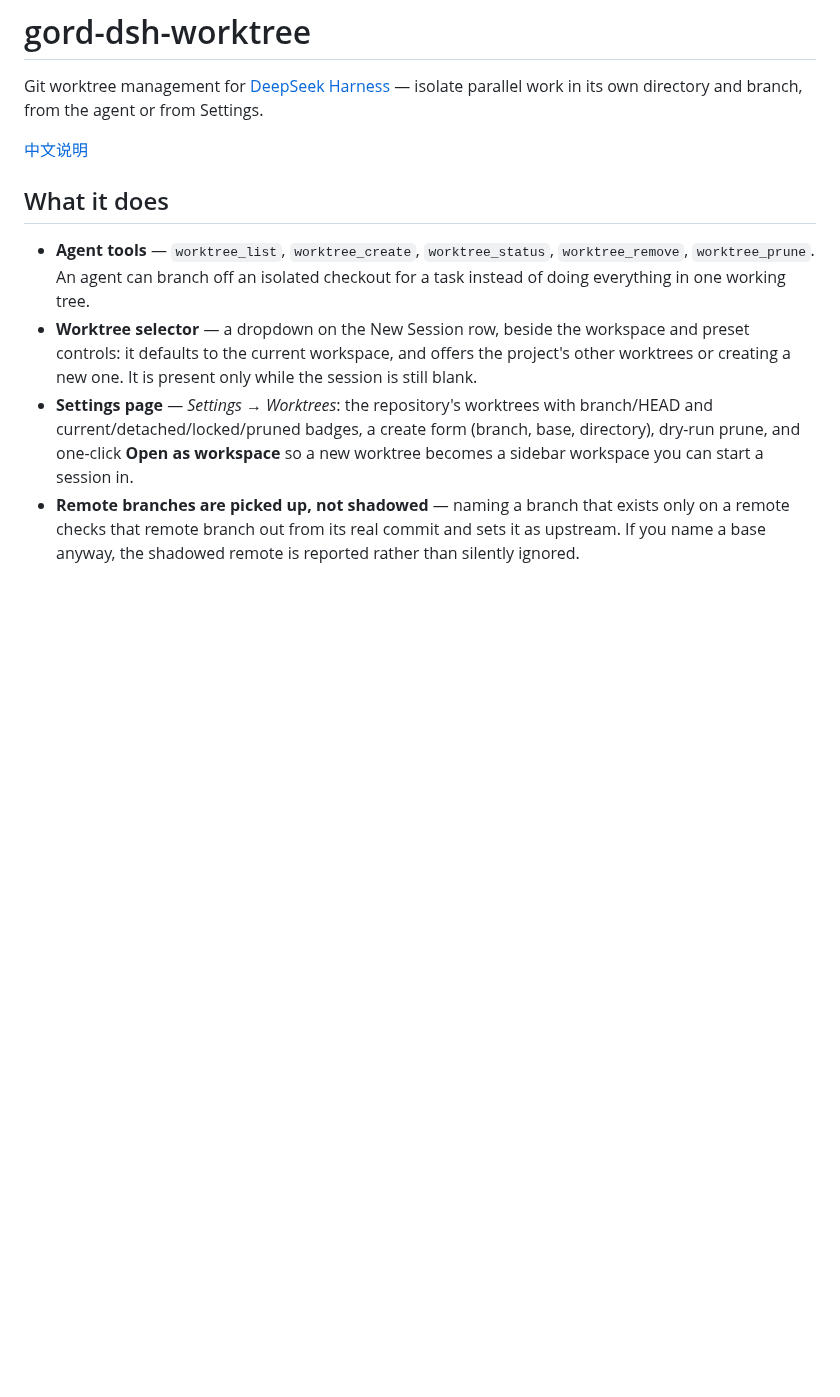
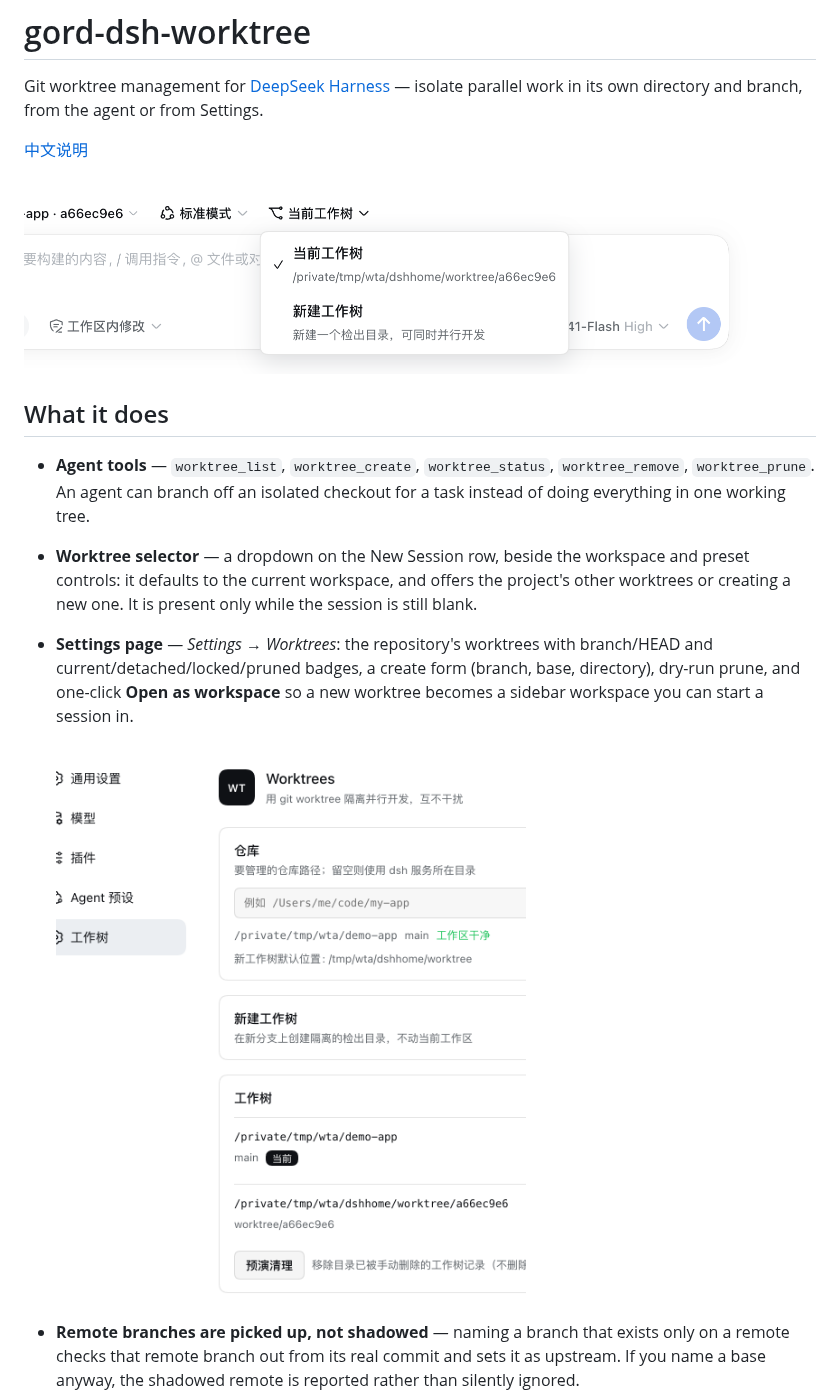
Before and after one commit to nightosong/gord-dsh-worktree, a Markdown page: README.md, the part around the change. Rendered like a GitHub page; pictures changed too: docs/images/new-session-worktree-picker.png (added), docs/images/worktree-settings.png (added); blank space fills up the shorter version.

```diff
--- a/README.md
+++ b/README.md
@@ -4,6 +4,8 @@ Git worktree management for [DeepSeek Harness](https://github.com/deepseek-ai/de
 parallel work in its own directory and branch, from the agent or from Settings.
 
 [中文说明](README.zh.md)
+
+![The worktree selector on the New Session row, open, showing the current worktree and a new one](docs/images/new-session-worktree-picker.png)
 
 ## What it does
 
@@ -15,6 +17,8 @@ parallel work in its own directory and branch, from the agent or from Settings.
 - **Settings page** — *Settings → Worktrees*: the repository's worktrees with branch/HEAD and
   current/detached/locked/pruned badges, a create form (branch, base, directory), dry-run prune, and
   one-click **Open as workspace** so a new worktree becomes a sidebar workspace you can start a session in.
+
+  ![The Worktrees settings page: repository, create form, and the worktree list with its actions](docs/images/worktree-settings.png)
 - **Remote branches are picked up, not shadowed** — naming a branch that exists only on a remote
   checks that remote branch out from its real commit and sets it as upstream. If you name a base
   anyway, the shadowed remote is reported rather than silently ignored.
```
Also changed, not shown: docs/images/session-in-worktree.png (added), 1 other file.
